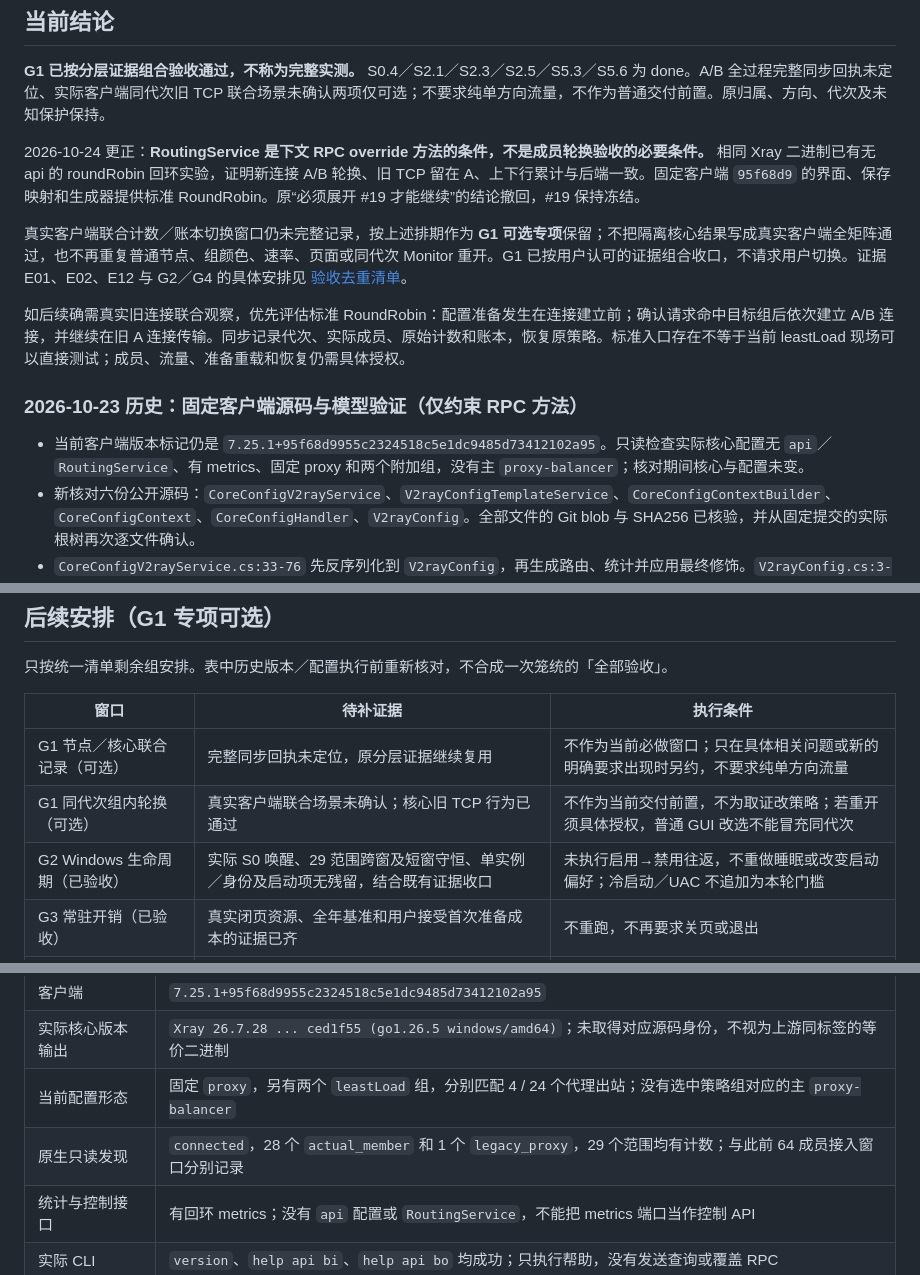
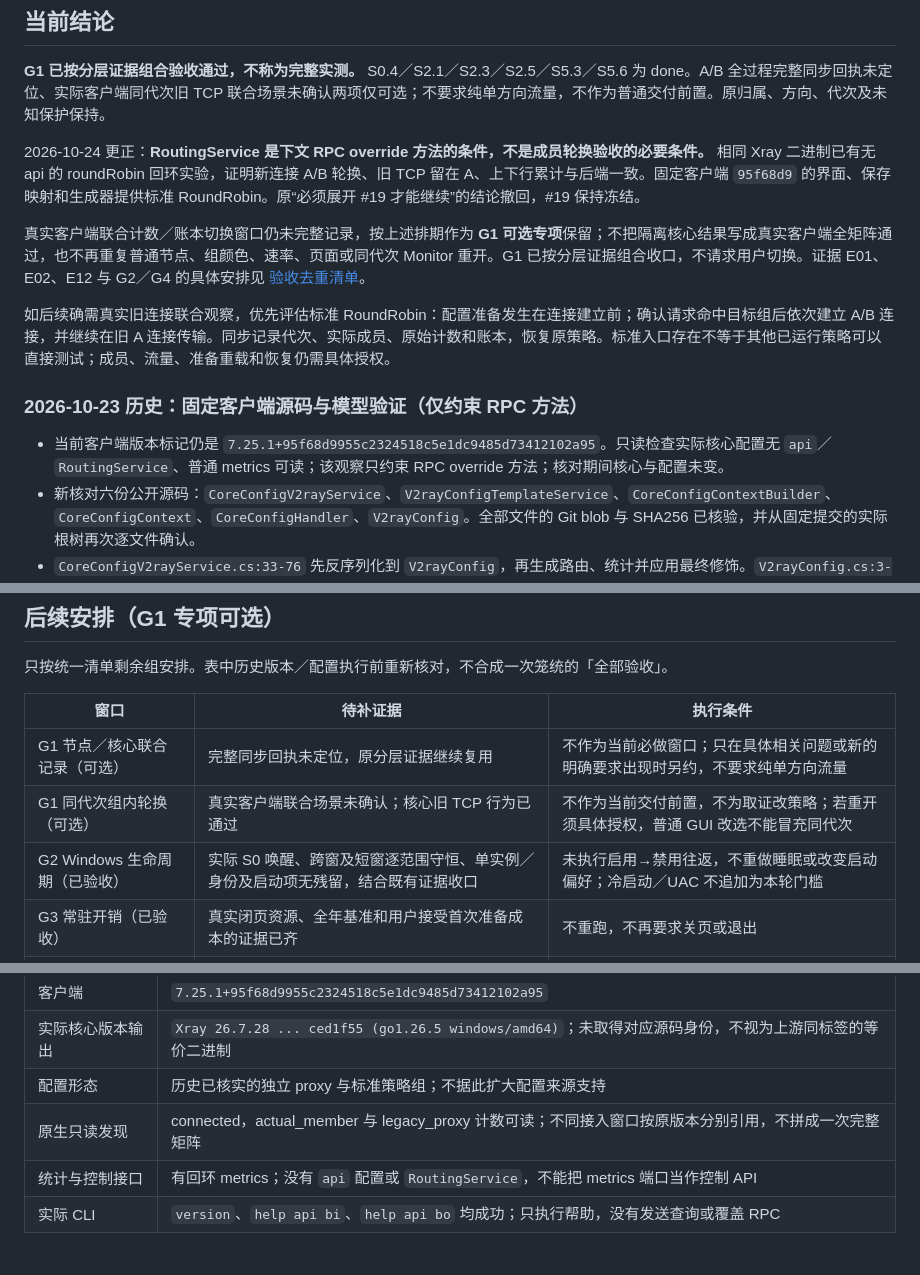
Before and after one commit to lengmh/v2rayN-Monitor, a Markdown page: docs/proposals/controlled-switch-acceptance.md, 3 parts joined by grey strips. GitHub-like rendering.

```diff
--- a/docs/proposals/controlled-switch-acceptance.md
+++ b/docs/proposals/controlled-switch-acceptance.md
@@ -6,13 +6,13 @@
 
 2026-10-24 更正：**RoutingService 是下文 RPC override 方法的条件，不是成员轮换验收的必要条件。** 相同 Xray 二进制已有无 api 的 roundRobin 回环实验，证明新连接 A/B 轮换、旧 TCP 留在 A、上下行累计与后端一致。固定客户端 `95f68d9` 的界面、保存映射和生成器提供标准 RoundRobin。原“必须展开 #19 才能继续”的结论撤回，#19 保持冻结。
 
-真实客户端联合计数／账本切换窗口仍未完整记录，按上述排期作为 **G1 可选专项**保留；不把隔离核心结果写成真实客户端全矩阵通过，也不再重复普通节点、组颜色、速率、页面或同代次 Monitor 重开。G1 已按用户认可的证据组合收口，不请求用户切换。证据 E01、E02、E12 与 G2／G4 的具体安排见 [验收去重清单](../acceptance-reconciliation.md)。
+真实客户端联合计数／账本切换窗口仍未完整记录，按上述排期作为 **G1 可选专项**保留；不把隔离核心结果写成真实客户端全矩阵通过，也不再重复普通节点、组颜色、速率、页面或同代次 Monitor 重开。G1 已按分层证据组合收口，不请求用户切换。证据 E01、E02、E12 与 G2／G4 的具体安排见 [验收去重清单](../acceptance-reconciliation.md)。
 
-如后续确需真实旧连接联合观察，优先评估标准 RoundRobin：配置准备发生在连接建立前；确认请求命中目标组后依次建立 A/B 连接，并继续在旧 A 连接传输。同步记录代次、实际成员、原始计数和账本，恢复原策略。标准入口存在不等于当前 leastLoad 现场可以直接测试；成员、流量、准备重载和恢复仍需具体授权。
+如后续确需真实旧连接联合观察，优先评估标准 RoundRobin：配置准备发生在连接建立前；确认请求命中目标组后依次建立 A/B 连接，并继续在旧 A 连接传输。同步记录代次、实际成员、原始计数和账本，恢复原策略。标准入口存在不等于其他已运行策略可以直接测试；成员、流量、准备重载和恢复仍需具体授权。
 
 ### 2026-10-23 历史：固定客户端源码与模型验证（仅约束 RPC 方法）
 
-- 当前客户端版本标记仍是 `7.25.1+95f68d9955c2324518c5e1dc9485d73412102a95`。只读检查实际核心配置无 `api`／`RoutingService`、有 metrics、固定 proxy 和两个附加组，没有主 `proxy-balancer`；核对期间核心与配置未变。
+- 当前客户端版本标记仍是 `7.25.1+95f68d9955c2324518c5e1dc9485d73412102a95`。只读检查实际核心配置无 `api`／`RoutingService`、普通 metrics 可读；该观察只约束 RPC override 方法；核对期间核心与配置未变。
 - 新核对六份公开源码：`CoreConfigV2rayService`、`V2rayConfigTemplateService`、`CoreConfigContextBuilder`、`CoreConfigContext`、`CoreConfigHandler`、`V2rayConfig`。全部文件的 Git blob 与 SHA256 已核验，并从固定提交的实际根树再次逐文件确认。
 - `CoreConfigV2rayService.cs:33-76` 先反序列化到 `V2rayConfig`，再生成路由、统计并应用最终修饰。`V2rayConfig.cs:3-17` 没有 `api` 或保存未知字段的成员。直接编译这份原始 DTO，输入全合成 `api.services=["RoutingService"]` 后做 JSON 往返，输出不再含 `api`，metrics／stats／统计策略仍保留。此为模型级验证，未执行完整客户端生成器或真实核心。
 - `V2rayConfigTemplateService.cs:86-222` 的 `ApplyFullConfigTemplate` 可以保留任意顶层内容，但它返回整份模板并合入出站、组和探测配置，不是单独启用控制服务的标准开关。该路径属于用户冻结的 #19 整份配置来源适配范围，尚未验证 Monitor 在该模式下的来源与身份边界。
@@ -27,7 +27,7 @@
 |---|---|---|
 | G1 节点／核心联合记录（可选） | 完整同步回执未定位，原分层证据继续复用 | 不作为当前必做窗口；只在具体相关问题或新的明确要求出现时另约，不要求纯单方向流量 |
 | G1 同代次组内轮换（可选） | 真实客户端联合场景未确认；核心旧 TCP 行为已通过 | 不作为当前交付前置，不为取证改策略；若重开须具体授权，普通 GUI 改选不能冒充同代次 |
-| G2 Windows 生命周期（已验收） | 实际 S0 唤醒、29 范围跨窗及短窗守恒、单实例／身份及启动项无残留，结合既有证据收口 | 未执行启用→禁用往返，不重做睡眠或改变启动偏好；冷启动／UAC 不追加为本轮门槛 |
+| G2 Windows 生命周期（已验收） | 实际 S0 唤醒、跨窗及短窗逐范围守恒、单实例／身份及启动项无残留，结合既有证据收口 | 未执行启用→禁用往返，不重做睡眠或改变启动偏好；冷启动／UAC 不追加为本轮门槛 |
 | G3 常驻开销（已验收） | 真实闭页资源、全年基准和用户接受首次准备成本的证据已齐 | 不重跑，不再要求关页或退出 |
 | G4 安装器（隔离范围已验收） | 按隔离范围纳入 v0.2.0，36 项及安装→模拟运行核验→恢复联合测试通过 | 不再要求正式目录安装／重载；真实安装未来按具体授权及原生保护执行 |
 
@@ -37,8 +37,8 @@
 |---|---|
 | 客户端 | `7.25.1+95f68d9955c2324518c5e1dc9485d73412102a95` |
 | 实际核心版本输出 | `Xray 26.7.28 ... ced1f55 (go1.26.5 windows/amd64)`；未取得对应源码身份，不视为上游同标签的等价二进制 |
-| 当前配置形态 | 固定 `proxy`，另有两个 `leastLoad` 组，分别匹配 4 / 24 个代理出站；没有选中策略组对应的主 `proxy-balancer` |
-| 原生只读发现 | `connected`，28 个 `actual_member` 和 1 个 `legacy_proxy`，29 个范围均有计数；与此前 64 成员接入窗口分别记录 |
+| 配置形态 | 历史已核实的独立 proxy 与标准策略组；不据此扩大配置来源支持 |
+| 原生只读发现 | connected，actual_member 与 legacy_proxy 计数可读；不同接入窗口按原版本分别引用，不拼成一次完整矩阵 |
 | 统计与控制接口 | 有回环 metrics；没有 `api` 配置或 `RoutingService`，不能把 metrics 端口当作控制 API |
 | 实际 CLI | `version`、`help api bi`、`help api bo` 均成功；只执行帮助，没有发送查询或覆盖 RPC |
 
```
Also changed, not shown: docs/singbox-capability.md (+3 -5 lines), docs/singbox-extension-scope.md (+3 -3 lines).
